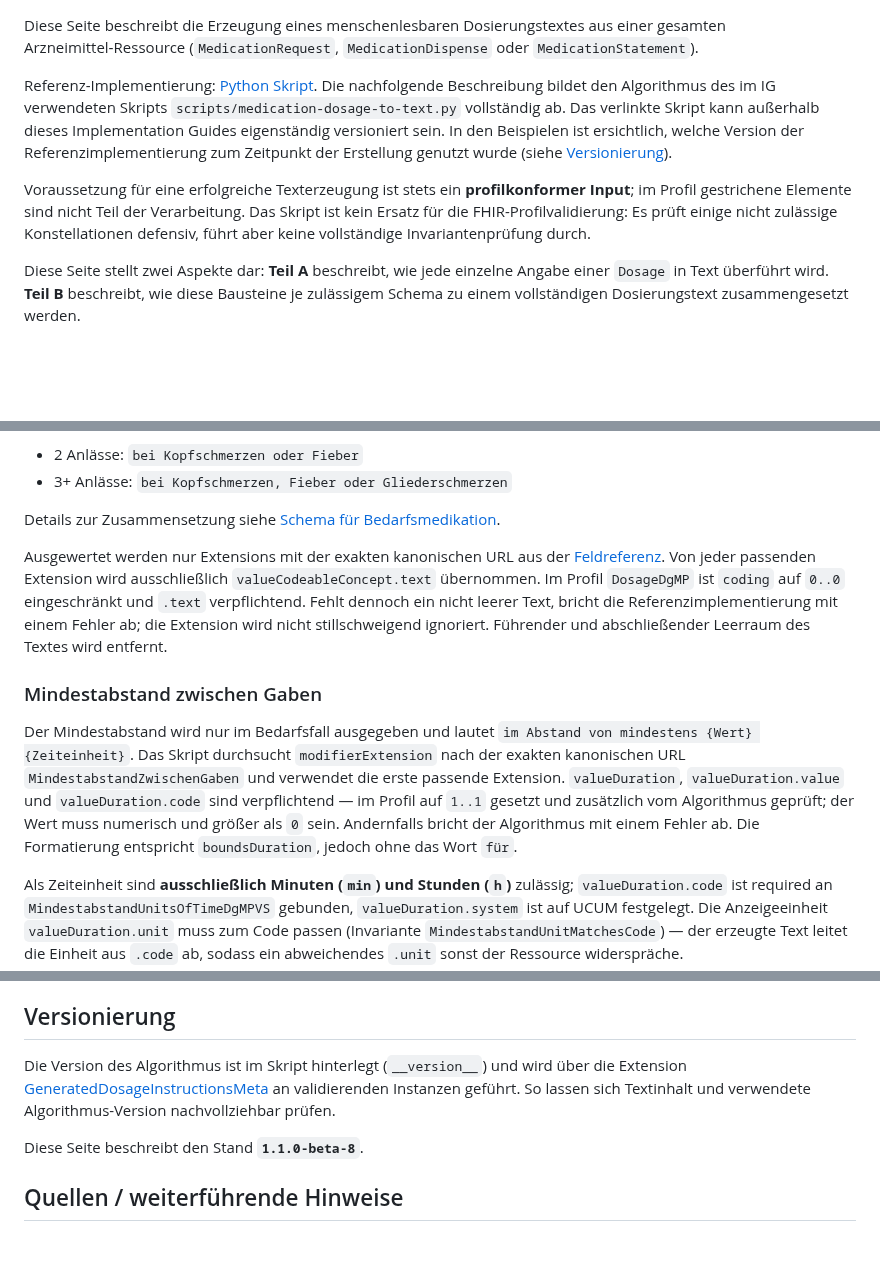
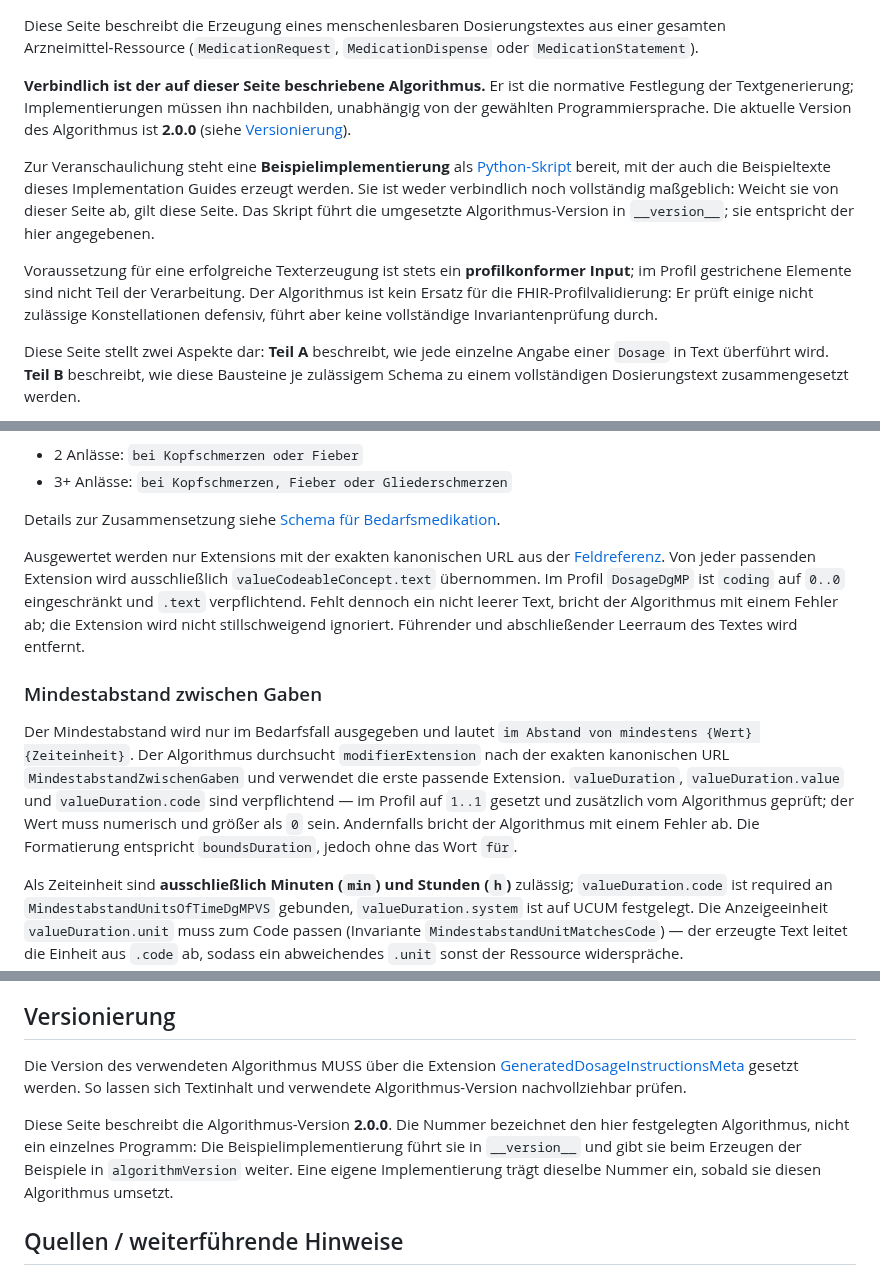
Before and after one commit to hl7germany/medication-ig-de-r4, a Markdown page: input/pagecontent/dosierung-textgenerierung.md, 3 parts joined by grey strips. Drawn GitHub-style; blank space fills up the shorter version.

Commit message:
feat: update algorithm description and versioning for dosage text generation

```diff
--- a/input/pagecontent/dosierung-textgenerierung.md
+++ b/input/pagecontent/dosierung-textgenerierung.md
@@ -1,8 +1,10 @@
 Diese Seite beschreibt die Erzeugung eines menschenlesbaren Dosierungstextes aus einer gesamten Arzneimittel‑Ressource (`MedicationRequest`, `MedicationDispense` oder `MedicationStatement`).
 
-Referenz-Implementierung: [Python Skript](https://github.com/hl7germany/dgMP-DosageTextgenerierung-Skript/blob/main/medication-dosage-to-text.py). Die nachfolgende Beschreibung bildet den Algorithmus des im IG verwendeten Skripts `scripts/medication-dosage-to-text.py` vollständig ab. Das verlinkte Skript kann außerhalb dieses Implementation Guides eigenständig versioniert sein. In den Beispielen ist ersichtlich, welche Version der Referenzimplementierung zum Zeitpunkt der Erstellung genutzt wurde (siehe [Versionierung](#versionierung)).
+**Verbindlich ist der auf dieser Seite beschriebene Algorithmus.** Er ist die normative Festlegung der Textgenerierung; Implementierungen müssen ihn nachbilden, unabhängig von der gewählten Programmiersprache. Die aktuelle Version des Algorithmus ist **2.0.0** (siehe [Versionierung](#versionierung)).
 
-Voraussetzung für eine erfolgreiche Texterzeugung ist stets ein **profilkonformer Input**; im Profil gestrichene Elemente sind nicht Teil der Verarbeitung. Das Skript ist kein Ersatz für die FHIR-Profilvalidierung: Es prüft einige nicht zulässige Konstellationen defensiv, führt aber keine vollständige Invariantenprüfung durch.
+Zur Veranschaulichung steht eine **Beispielimplementierung** als [Python-Skript](https://github.com/hl7germany/dgMP-DosageTextgenerierung-Skript/blob/main/medication-dosage-to-text.py) bereit, mit der auch die Beispieltexte dieses Implementation Guides erzeugt werden. Sie ist weder verbindlich noch vollständig maßgeblich: Weicht sie von dieser Seite ab, gilt diese Seite. Das Skript führt die umgesetzte Algorithmus-Version in `__version__`; sie entspricht der hier angegebenen.
+
+Voraussetzung für eine erfolgreiche Texterzeugung ist stets ein **profilkonformer Input**; im Profil gestrichene Elemente sind nicht Teil der Verarbeitung. Der Algorithmus ist kein Ersatz für die FHIR-Profilvalidierung: Er prüft einige nicht zulässige Konstellationen defensiv, führt aber keine vollständige Invariantenprüfung durch.
 
 Diese Seite stellt zwei Aspekte dar: **Teil A** beschreibt, wie jede einzelne Angabe einer `Dosage` in Text überführt wird. **Teil B** beschreibt, wie diese Bausteine je zulässigem Schema zu einem vollständigen Dosierungstext zusammengesetzt werden.
 
@@ -187,11 +189,11 @@ Es können **mehrere** Einnahmeanlässe angegeben sein (`asNeededFor 0..*`, fach
 
 Details zur Zusammensetzung siehe [Schema für Bedarfsmedikation](#schema-für-bedarfsmedikation).
 
-Ausgewertet werden nur Extensions mit der exakten kanonischen URL aus der [Feldreferenz](#feldreferenz). Von jeder passenden Extension wird ausschließlich `valueCodeableConcept.text` übernommen. Im Profil `DosageDgMP` ist `coding` auf `0..0` eingeschränkt und `.text` verpflichtend. Fehlt dennoch ein nicht leerer Text, bricht die Referenzimplementierung mit einem Fehler ab; die Extension wird nicht stillschweigend ignoriert. Führender und abschließender Leerraum des Textes wird entfernt.
+Ausgewertet werden nur Extensions mit der exakten kanonischen URL aus der [Feldreferenz](#feldreferenz). Von jeder passenden Extension wird ausschließlich `valueCodeableConcept.text` übernommen. Im Profil `DosageDgMP` ist `coding` auf `0..0` eingeschränkt und `.text` verpflichtend. Fehlt dennoch ein nicht leerer Text, bricht der Algorithmus mit einem Fehler ab; die Extension wird nicht stillschweigend ignoriert. Führender und abschließender Leerraum des Textes wird entfernt.
 
 ### Mindestabstand zwischen Gaben
 
-Der Mindestabstand wird nur im Bedarfsfall ausgegeben und lautet `im Abstand von mindestens {Wert} {Zeiteinheit}`. Das Skript durchsucht `modifierExtension` nach der exakten kanonischen URL `MindestabstandZwischenGaben` und verwendet die erste passende Extension. `valueDuration`, `valueDuration.value` und `valueDuration.code` sind verpflichtend — im Profil auf `1..1` gesetzt und zusätzlich vom Algorithmus geprüft; der Wert muss numerisch und größer als `0` sein. Andernfalls bricht der Algorithmus mit einem Fehler ab. Die Formatierung entspricht `boundsDuration`, jedoch ohne das Wort `für`.
+Der Mindestabstand wird nur im Bedarfsfall ausgegeben und lautet `im Abstand von mindestens {Wert} {Zeiteinheit}`. Der Algorithmus durchsucht `modifierExtension` nach der exakten kanonischen URL `MindestabstandZwischenGaben` und verwendet die erste passende Extension. `valueDuration`, `valueDuration.value` und `valueDuration.code` sind verpflichtend — im Profil auf `1..1` gesetzt und zusätzlich vom Algorithmus geprüft; der Wert muss numerisch und größer als `0` sein. Andernfalls bricht der Algorithmus mit einem Fehler ab. Die Formatierung entspricht `boundsDuration`, jedoch ohne das Wort `für`.
 
 Als Zeiteinheit sind **ausschließlich Minuten (`min`) und Stunden (`h`)** zulässig; `valueDuration.code` ist required an `MindestabstandUnitsOfTimeDgMPVS` gebunden, `valueDuration.system` ist auf UCUM festgelegt. Die Anzeigeeinheit `valueDuration.unit` muss zum Code passen (Invariante `MindestabstandUnitMatchesCode`) — der erzeugte Text leitet die Einheit aus `.code` ab, sodass ein abweichendes `.unit` sonst der Ressource widerspräche.
 
@@ -501,9 +503,9 @@ Andere Profilverletzungen können je nach fehlendem Feld dennoch zu einem unvoll
 
 ## Versionierung
 
-Die Version des Algorithmus ist im Skript hinterlegt (`__version__`) und wird über die Extension [GeneratedDosageInstructionsMeta](./StructureDefinition-GeneratedDosageInstructionsMeta.html) an validierenden Instanzen geführt. So lassen sich Textinhalt und verwendete Algorithmus-Version nachvollziehbar prüfen.
+Die Version des verwendeten Algorithmus MUSS über die Extension [GeneratedDosageInstructionsMeta](./StructureDefinition-GeneratedDosageInstructionsMeta.html) gesetzt werden. So lassen sich Textinhalt und verwendete Algorithmus-Version nachvollziehbar prüfen.
 
-Diese Seite beschreibt den Stand **`1.1.0-beta-8`**.
+Diese Seite beschreibt die Algorithmus-Version **2.0.0**. Die Nummer bezeichnet den hier festgelegten Algorithmus, nicht ein einzelnes Programm: Die Beispielimplementierung führt sie in `__version__` und gibt sie beim Erzeugen der Beispiele in `algorithmVersion` weiter. Eine eigene Implementierung trägt dieselbe Nummer ein, sobald sie diesen Algorithmus umsetzt.
 
 ## Quellen / weiterführende Hinweise
 
```
Also changed, not shown: other parts of input/pagecontent/dosierung-textgenerierung.md (+4 -4 lines).
